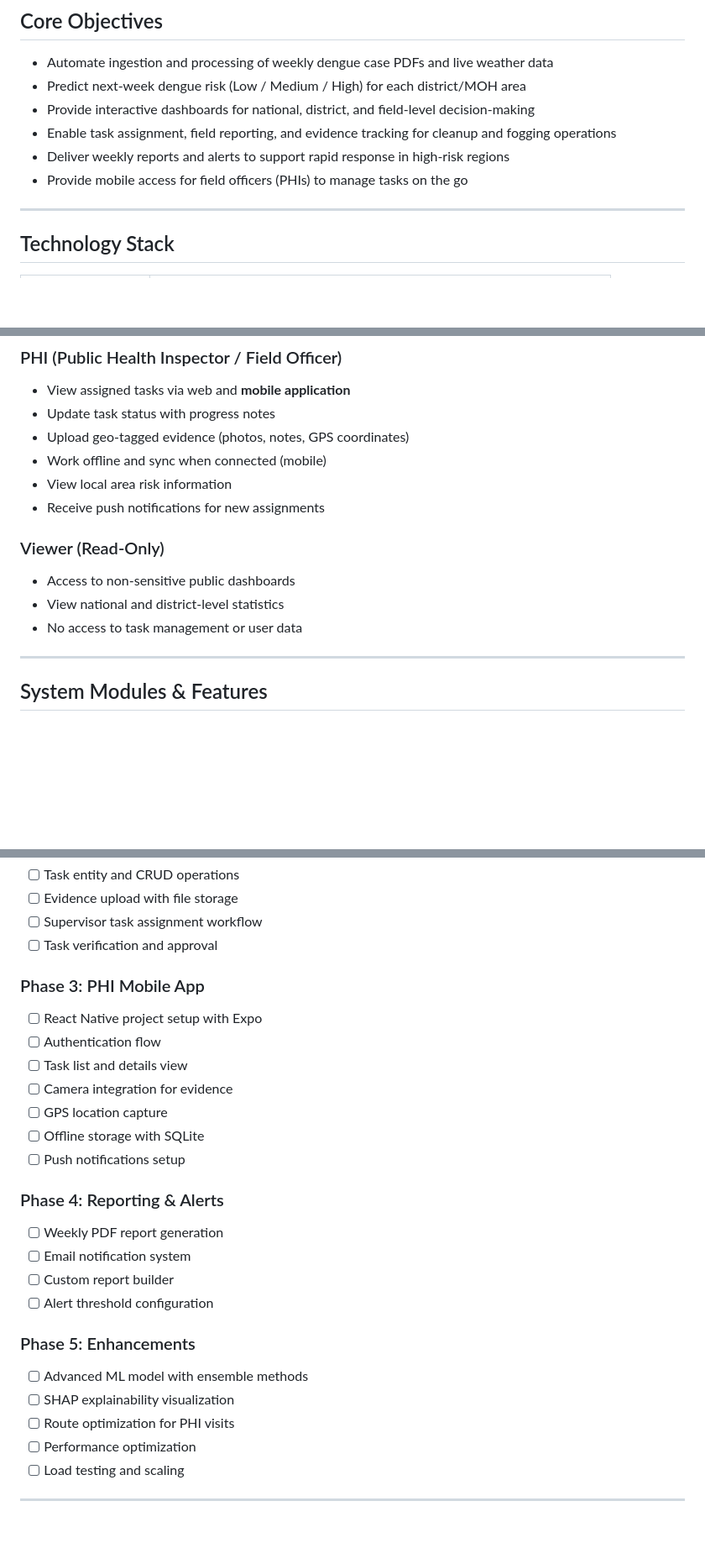
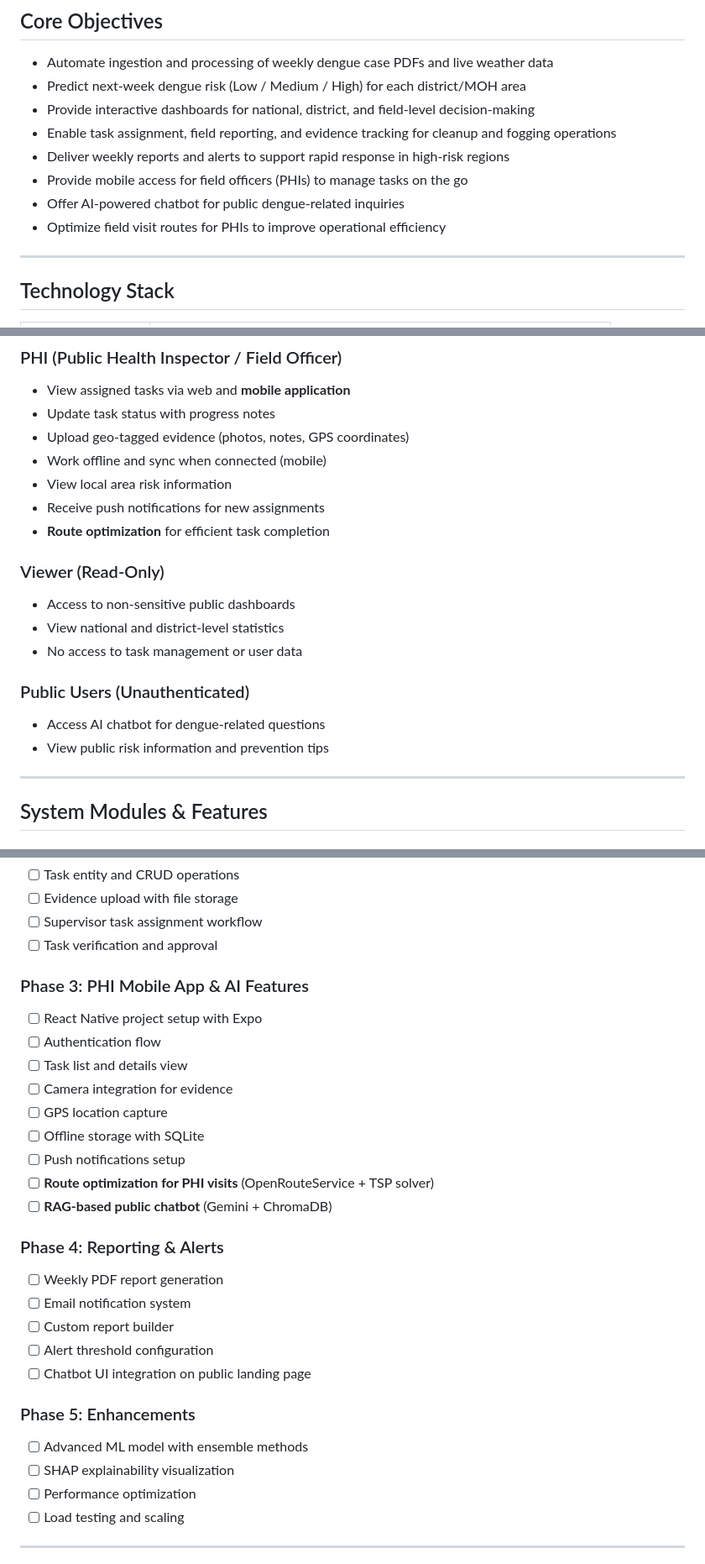
Before and after one commit to cnkarunarathna/epilink-system, a Markdown page: README.md, 3 parts joined by grey strips. Shown at 84% size. Drawn GitHub-style; blank space fills up the shorter version.

```diff
--- a/README.md
+++ b/README.md
@@ -16,6 +16,8 @@ EpiLink is a comprehensive, full-stack, role-based platform designed for Sri Lan
 - Enable task assignment, field reporting, and evidence tracking for cleanup and fogging operations
 - Deliver weekly reports and alerts to support rapid response in high-risk regions
 - Provide mobile access for field officers (PHIs) to manage tasks on the go
+- Offer AI-powered chatbot for public dengue-related inquiries
+- Optimize field visit routes for PHIs to improve operational efficiency
 
 ---
 
@@ -63,12 +65,18 @@ EpiLink is a comprehensive, full-stack, role-based platform designed for Sri Lan
 - Work offline and sync when connected (mobile)
 - View local area risk information
 - Receive push notifications for new assignments
+- **Route optimization** for efficient task completion
 
 ### Viewer (Read-Only)
 
 - Access to non-sensitive public dashboards
 - View national and district-level statistics
 - No access to task management or user data
+
+### Public Users (Unauthenticated)
+
+- Access AI chatbot for dengue-related questions
+- View public risk information and prevention tips
 
 ---
 
@@ -345,7 +374,7 @@ Created → Assigned → In Progress → Submitted → Verified → Completed
 - [ ] Supervisor task assignment workflow
 - [ ] Task verification and approval
 
-### Phase 3: PHI Mobile App
+### Phase 3: PHI Mobile App & AI Features
 
 - [ ] React Native project setup with Expo
 - [ ] Authentication flow
@@ -354,6 +383,8 @@ Created → Assigned → In Progress → Submitted → Verified → Completed
 - [ ] GPS location capture
 - [ ] Offline storage with SQLite
 - [ ] Push notifications setup
+- [ ] **Route optimization for PHI visits** (OpenRouteService + TSP solver)
+- [ ] **RAG-based public chatbot** (Gemini + ChromaDB)
 
 ### Phase 4: Reporting & Alerts
 
@@ -361,12 +392,12 @@ Created → Assigned → In Progress → Submitted → Verified → Completed
 - [ ] Email notification system
 - [ ] Custom report builder
 - [ ] Alert threshold configuration
+- [ ] Chatbot UI integration on public landing page
 
 ### Phase 5: Enhancements
 
 - [ ] Advanced ML model with ensemble methods
 - [ ] SHAP explainability visualization
-- [ ] Route optimization for PHI visits
 - [ ] Performance optimization
 - [ ] Load testing and scaling
 
```
Also changed, not shown: other parts of README.md (+25 -4 lines).
